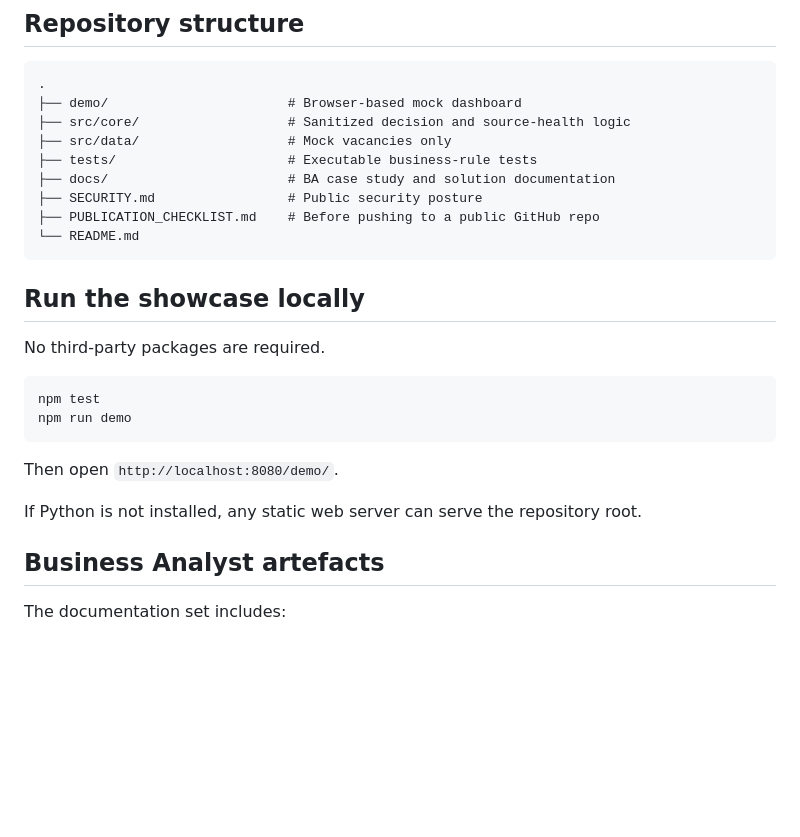
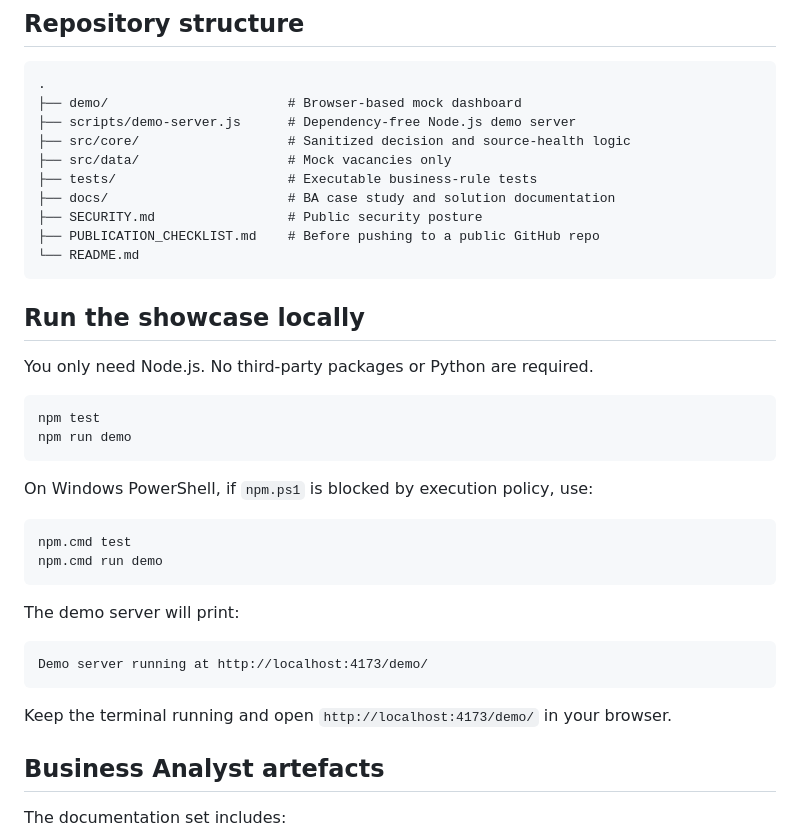
Before and after one commit to Bunniey/agentic-ai-job-hunt-os, a Markdown page: README.md, the part around the change. GitHub-like rendering; blank space fills up the shorter version.

Commit message:
Update demo instructions for Node.js

````diff
--- a/README.md
+++ b/README.md
@@ -87,6 +87,7 @@ See [docs/ARCHITECTURE.md](docs/ARCHITECTURE.md) for the portfolio architecture
 ```text
 .
 ├── demo/                       # Browser-based mock dashboard
+├── scripts/demo-server.js      # Dependency-free Node.js demo server
 ├── src/core/                   # Sanitized decision and source-health logic
 ├── src/data/                   # Mock vacancies only
 ├── tests/                      # Executable business-rule tests
@@ -98,16 +99,27 @@ See [docs/ARCHITECTURE.md](docs/ARCHITECTURE.md) for the portfolio architecture
 
 ## Run the showcase locally
 
-No third-party packages are required.
+You only need Node.js. No third-party packages or Python are required.
 
 ```bash
 npm test
 npm run demo
 ```
 
-Then open `http://localhost:8080/demo/`.
+On Windows PowerShell, if `npm.ps1` is blocked by execution policy, use:
 
-If Python is not installed, any static web server can serve the repository root.
+```powershell
+npm.cmd test
+npm.cmd run demo
+```
+
+The demo server will print:
+
+```text
+Demo server running at http://localhost:4173/demo/
+```
+
+Keep the terminal running and open `http://localhost:4173/demo/` in your browser.
 
 ## Business Analyst artefacts
 
````
